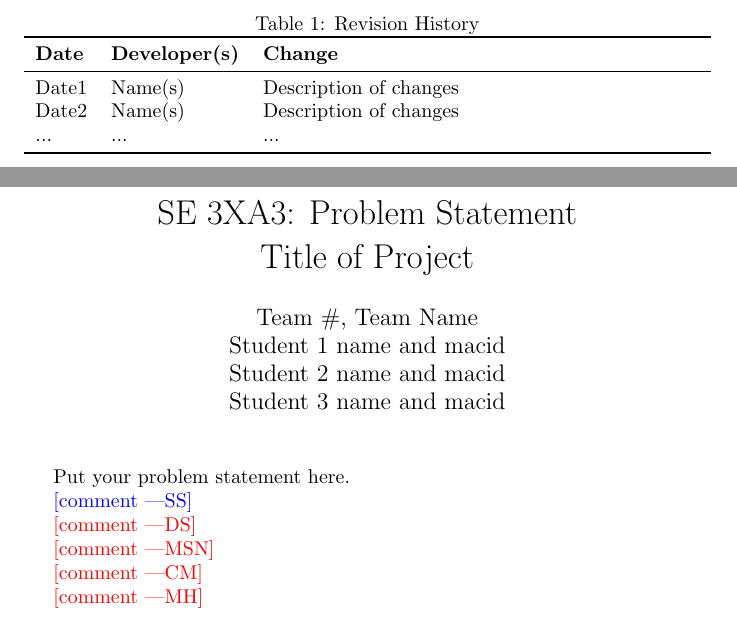
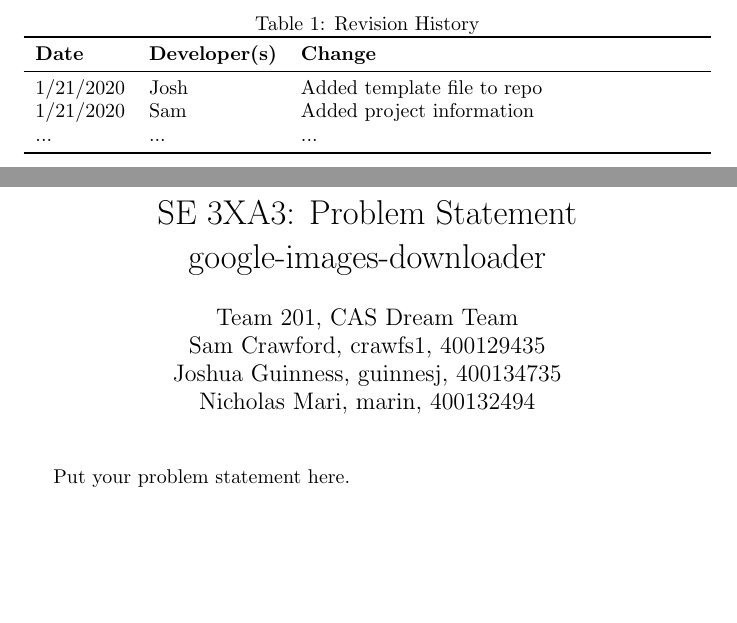
Before and after one commit to mari-nicholas/google-images-downloader, a LaTeX document (Doc/ProblemStatement/ProblemStatement.tex): two parts of pages 1 and 2 of 2, joined at a grey line, cut so that both start at the same text, the shorter picture padded with empty space. The pictures show the PDF file Doc/ProblemStatement/ProblemStatement.pdf that the author committed with the source.

Commit message:
Filled in project info in Problem Statement

```diff
--- a/Doc/ProblemStatement/ProblemStatement.tex
+++ b/Doc/ProblemStatement/ProblemStatement.tex
@@ -7,8 +7,8 @@
 
-\author{Team \#, Team Name
-		\\ Student 1 name and macid
-		\\ Student 2 name and macid
-		\\ Student 3 name and macid
+\author{Team 201, CAS Dream Team
+		\\ Sam Crawford, crawfs1, 400129435
+		\\ Joshua Guinness, guinnesj, 400134735
+		\\ Nicholas Mari, marin, 400132494
 }
 
 \date{}
@@ -18,13 +16,13 @@
 \begin{document}
 
-\begin{table}[hp]
+\begin{table}[h]
 \caption{Revision History} \label{TblRevisionHistory}
 \begin{tabularx}{\textwidth}{llX}
 \toprule
 \textbf{Date} & \textbf{Developer(s)} & \textbf{Change}\\
 \midrule
-Date1 & Name(s) & Description of changes\\
-Date2 & Name(s) & Description of changes\\
+1/21/2020 & Josh & Added template file to repo\\
+1/21/2020 & Sam & Added project information\\
 ... & ... & ...\\
 \bottomrule
 \end{tabularx}
@@ -36,6 +34,3 @@ Date2 & Name(s) & Description of changes\\
 
 Put your problem statement here.
 
-\wss{comment}
-
-\ds{comment}
```
Also changed, not shown: Doc/ProblemStatement/ProblemStatement.pdf, Doc/ProblemStatement/ProblemStatement.tex (11 more changed lines).
